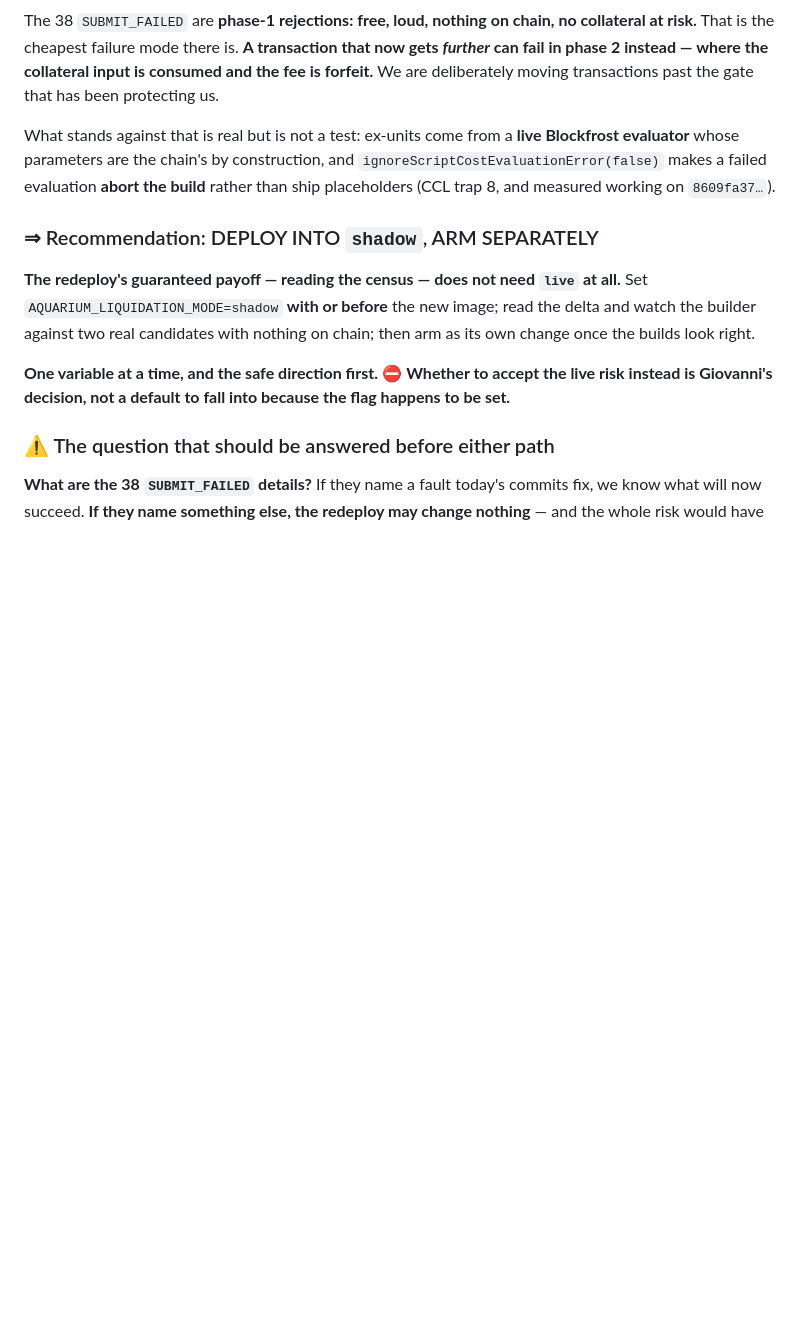
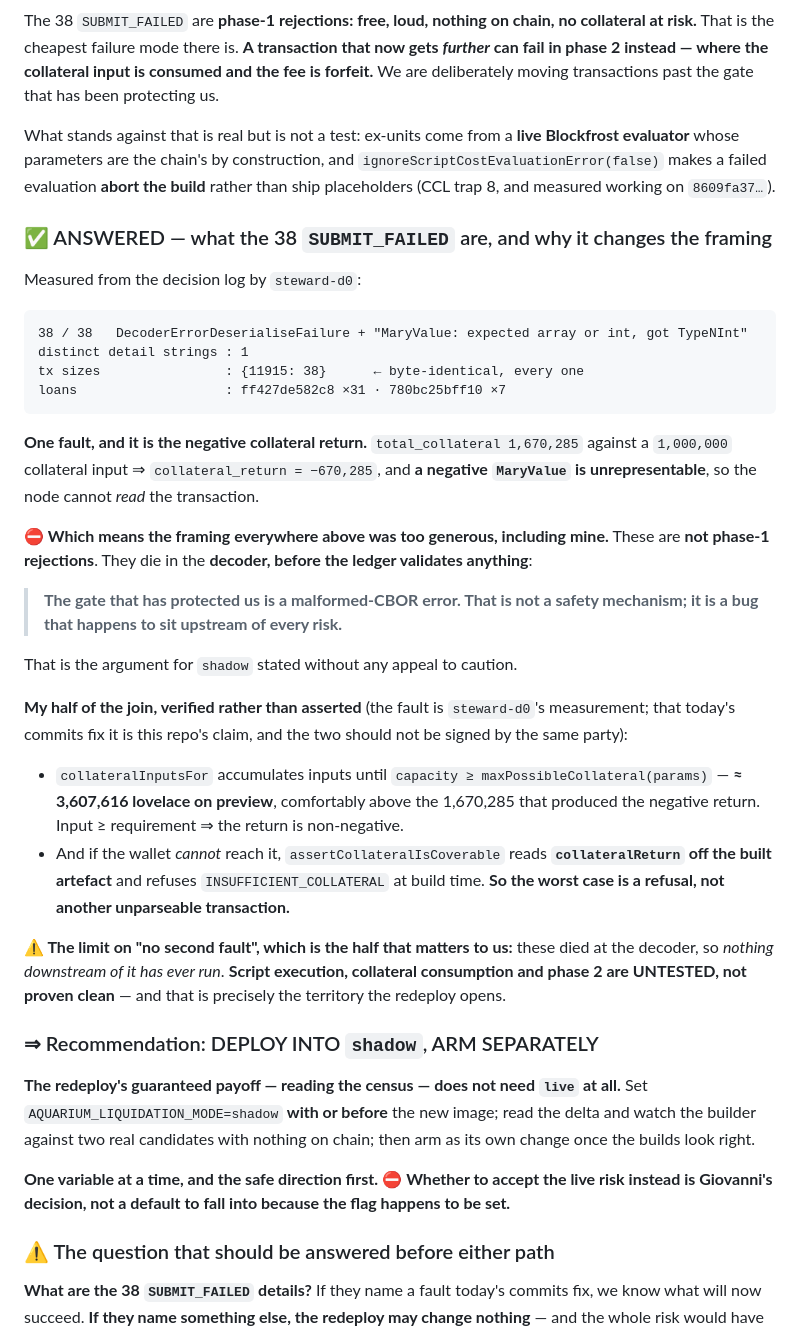
Before and after one commit to FluidTokens/ft-aquarium-node, a Markdown page: docs/preview-redeploy-checklist.md, the part around one of its changes. Rendered like a GitHub page; blank space fills up the shorter version.

Commit message:
docs: the 38 failures answered, and three expected outcomes pre-labelled
steward-d0 measured the decision log: 38/38 are ONE fault --
DecoderErrorDeserialiseFailure, 'MaryValue: expected array or int, got TypeNInt',
one distinct detail string, byte-identical at 11915 bytes. That is the negative
collateral return: total_collateral 1,670,285 against a 1,000,000 input gives
-670,285, and a negative MaryValue is unrepresentable.

So the framing above was too generous, mine included. These are NOT phase-1
rejections -- they die in the DECODER, before the ledger validates anything. The
gate that has protected us is a malformed-CBOR error: not a safety mechanism, a
bug that happens to sit upstream of every risk.

Verified this repo's half of the join rather than asserting it:
collateralInputsFor accumulates until capacity >= maxPossibleCollateral (approx
3,607,616 on preview, well above 1,670,285), and if the wallet cannot reach it
assertCollateralIsCoverable reads collateralReturn off the BUILT artefact and
refuses INSUFFICIENT_COLLATERAL -- so the worst case is a refusal, not another
unparseable transaction. The fault measurement is steward-d0's and the fix claim
is ours; neither should sign the other's half.

The limit that matters: nothing downstream of the decoder has ever run, so script
execution, collateral consumption and phase 2 are UNTESTED, not proven clean.

Pre-labelled three expected outcomes so they are not read as regressions at 3am
-- chiefly that TWO loans are queued and the second will fail BadInputsUTxO on
the same cycle, which Giovanni already accepted with rationale.

Also flagged an untested cross-ticket interaction: assertCollateralIsCoverable's
secondary capacity term still reads the NOMINATED wallet utxo, while T-050 now
chooses collateral inputs separately and T-052 nominates the smallest sufficient
one rather than the largest. Fails safe, but would look like good candidates
being refused.

Co-Authored-By: Claude Opus 5 (1M context) <noreply@anthropic.com>

````diff
--- a/docs/preview-redeploy-checklist.md
+++ b/docs/preview-redeploy-checklist.md
@@ -156,6 +156,44 @@ evaluator** whose parameters are the chain's by construction, and
 `ignoreScriptCostEvaluationError(false)` makes a failed evaluation **abort the build** rather than
 ship placeholders (CCL trap 8, and measured working on `8609fa37…`).
 
+### ✅ ANSWERED — what the 38 `SUBMIT_FAILED` are, and why it changes the framing
+
+Measured from the decision log by `steward-d0`:
+
+```
+38 / 38   DecoderErrorDeserialiseFailure + "MaryValue: expected array or int, got TypeNInt"
+distinct detail strings : 1
+tx sizes                : {11915: 38}      ← byte-identical, every one
+loans                   : ff427de582c8 ×31 · 780bc25bff10 ×7
+```
+
+**One fault, and it is the negative collateral return.** `total_collateral 1,670,285` against a
+`1,000,000` collateral input ⇒ `collateral_return = −670,285`, and **a negative `MaryValue` is
+unrepresentable**, so the node cannot *read* the transaction.
+
+**⛔ Which means the framing everywhere above was too generous, including mine.** These are **not
+phase-1 rejections**. They die in the **decoder, before the ledger validates anything**:
+
+> **The gate that has protected us is a malformed-CBOR error. That is not a safety mechanism; it is
+> a bug that happens to sit upstream of every risk.**
+
+That is the argument for `shadow` stated without any appeal to caution.
+
+**My half of the join, verified rather than asserted** (the fault is `steward-d0`'s measurement;
+that today's commits fix it is this repo's claim, and the two should not be signed by the same
+party):
+
+- `collateralInputsFor` accumulates inputs until `capacity ≥ maxPossibleCollateral(params)` —
+  **≈ 3,607,616 lovelace on preview**, comfortably above the 1,670,285 that produced the negative
+  return. Input ≥ requirement ⇒ the return is non-negative.
+- And if the wallet *cannot* reach it, `assertCollateralIsCoverable` reads
+  **`collateralReturn` off the built artefact** and refuses `INSUFFICIENT_COLLATERAL` at build
+  time. **So the worst case is a refusal, not another unparseable transaction.**
+
+**⚠ The limit on "no second fault", which is the half that matters to us:** these died at the
+decoder, so *nothing downstream of it has ever run*. **Script execution, collateral consumption and
+phase 2 are UNTESTED, not proven clean** — and that is precisely the territory the redeploy opens.
+
 ### ⇒ Recommendation: DEPLOY INTO `shadow`, ARM SEPARATELY
 
 **The redeploy's guaranteed payoff — reading the census — does not need `live` at all.** Set
````
Also changed, not shown: other parts of docs/preview-redeploy-checklist.md (+20 -0 lines).
